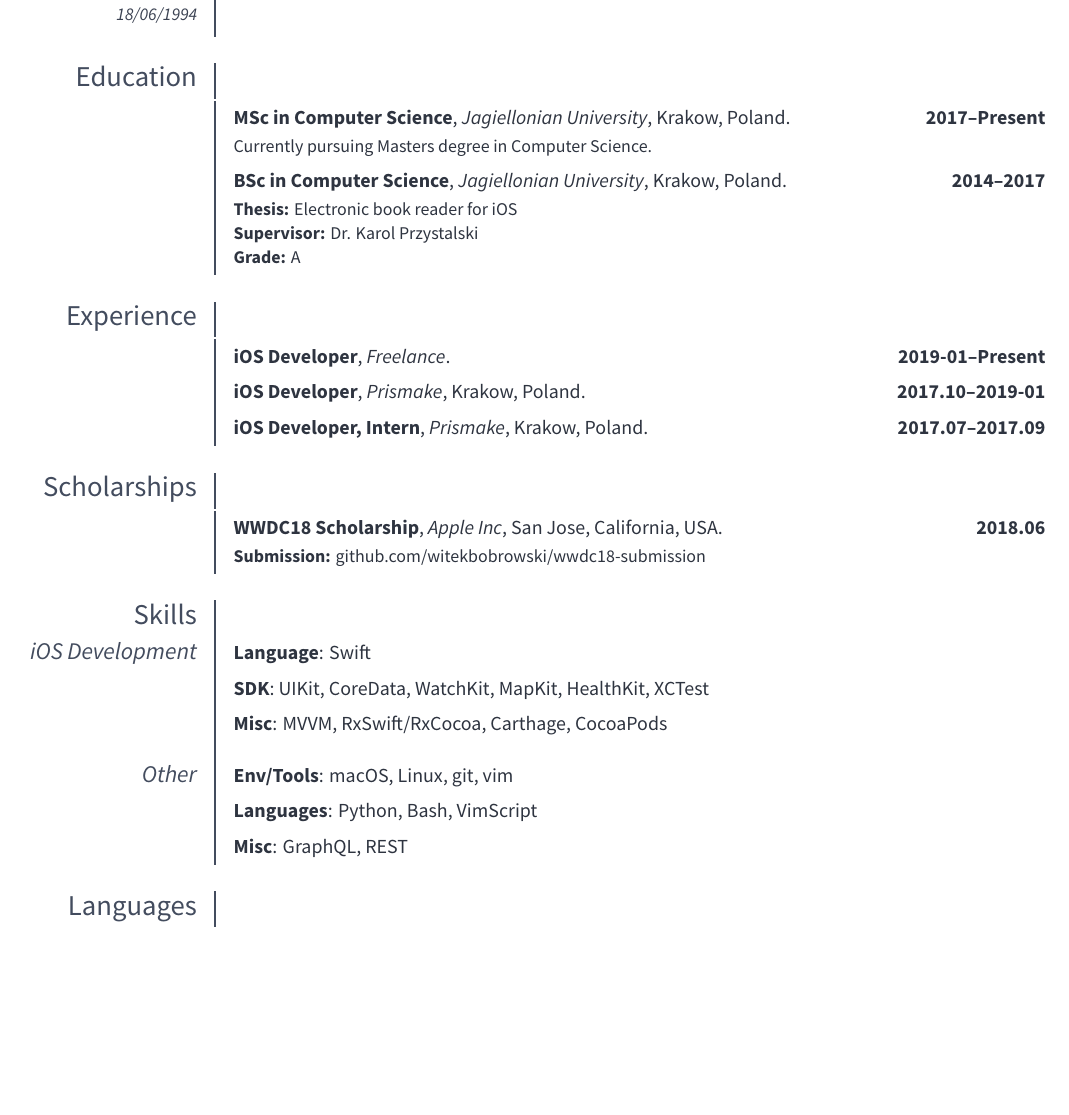
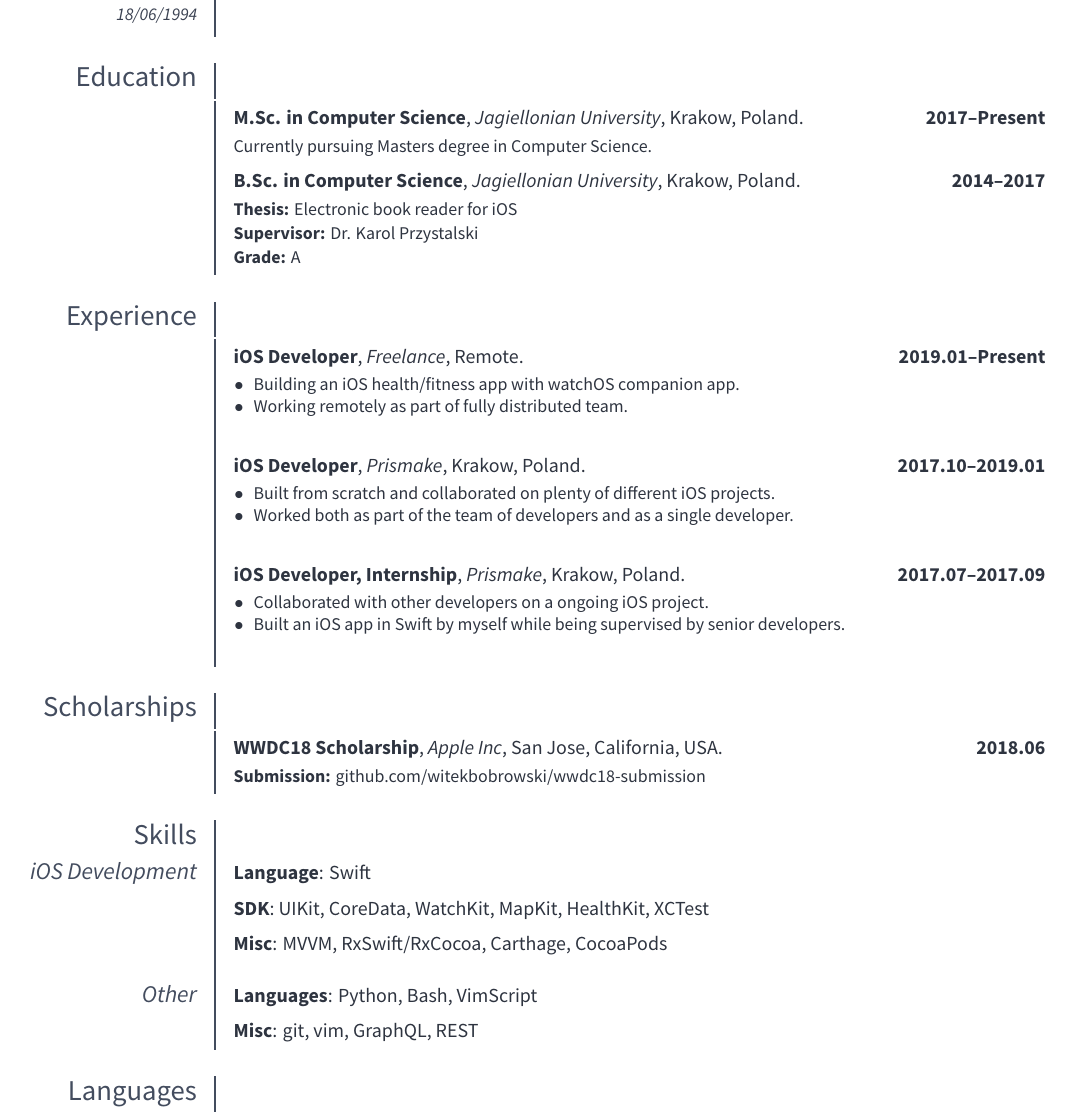
Before and after one commit to witekbobrowski/cv, a LaTeX CV (witekbobrowski-cv.tex, which reads sections/education.tex, sections/experience.tex, sections/skills.tex): part of the page, cut so that both start at the same text, the shorter picture padded with empty space. The pictures show the PDF file builds/witekbobrowski-cv.pdf that the author committed with the source.

Commit message:
Update resume with job descriptions

```diff
--- a/sections/education.tex
+++ b/sections/education.tex
@@ -1,10 +1,10 @@
 \section{Education}
 % \cventry{years}{degree}{institution}{location}{grade}{description}
 
-\cventry{2017--Present}{MSc in Computer Science}{Jagiellonian University}{Krakow, Poland}{}
+\cventry{2017--Present}{M.Sc. in Computer Science}{Jagiellonian University}{Krakow, Poland}{}
 {Currently pursuing Masters degree in Computer Science.}
 
-\cventry{2014--2017}{BSc in Computer Science}{Jagiellonian University}{Krakow, Poland}{}{
+\cventry{2014--2017}{B.Sc. in Computer Science}{Jagiellonian University}{Krakow, Poland}{}{
   \textbf{Thesis:} \href{https://www.apd.uj.edu.pl/diplomas/118017/}{Electronic book reader for iOS}
   \newline\textbf{Supervisor:} Dr. Karol Przystalski
   \newline\textbf{Grade:} A
--- a/sections/experience.tex
+++ b/sections/experience.tex
@@ -1,8 +1,24 @@
 \section{Experience}
+\renewcommand{\labelitemi}{$\bullet$}
 % \cventry{years}{position}{company}{location}{X}{description}
 
-\cventry{2019-01--Present}{iOS Developer}{Freelance}{}{}{}
+\cventry{2019.01--Present}{iOS Developer}{Freelance}{Remote}{}{
+    \begin{itemize}
+        \item Building an iOS health/fitness app with watchOS companion app.
+        \item Working remotely as part of fully distributed team.
+    \end{itemize}
+}
 
-\cventry{2017.10--2019-01}{iOS Developer}{Prismake}{Krakow, Poland}{}{}
+\cventry{2017.10--2019.01}{iOS Developer}{Prismake}{Krakow, Poland}{}{
+    \begin{itemize}
+        \item Built from scratch and collaborated on plenty of different iOS projects.
+        \item Worked both as part of the team of developers and as a single developer.
+    \end{itemize}
+}
 
-\cventry{2017.07--2017.09}{iOS Developer, Intern}{Prismake}{Krakow, Poland}{}{}
+\cventry{2017.07--2017.09}{iOS Developer, Internship}{Prismake}{Krakow, Poland}{}{
+    \begin{itemize}
+        \item Collaborated with other developers on a ongoing iOS project.
+        \item Built an iOS app in Swift by myself while being supervised by senior developers.
+    \end{itemize}
+}
--- a/sections/skills.tex
+++ b/sections/skills.tex
@@ -6,6 +6,5 @@
 \cvline{Misc}{MVVM, RxSwift/RxCocoa, Carthage, CocoaPods}
 
 \subsection{Other}
-\cvline{Env/Tools}{macOS, Linux, git, vim}
 \cvline{Languages}{Python, Bash, VimScript}
-\cvline{Misc}{GraphQL, REST}
+\cvline{Misc}{git, vim, GraphQL, REST}
```
Also changed, not shown: builds/witekbobrowski-cv.pdf.
